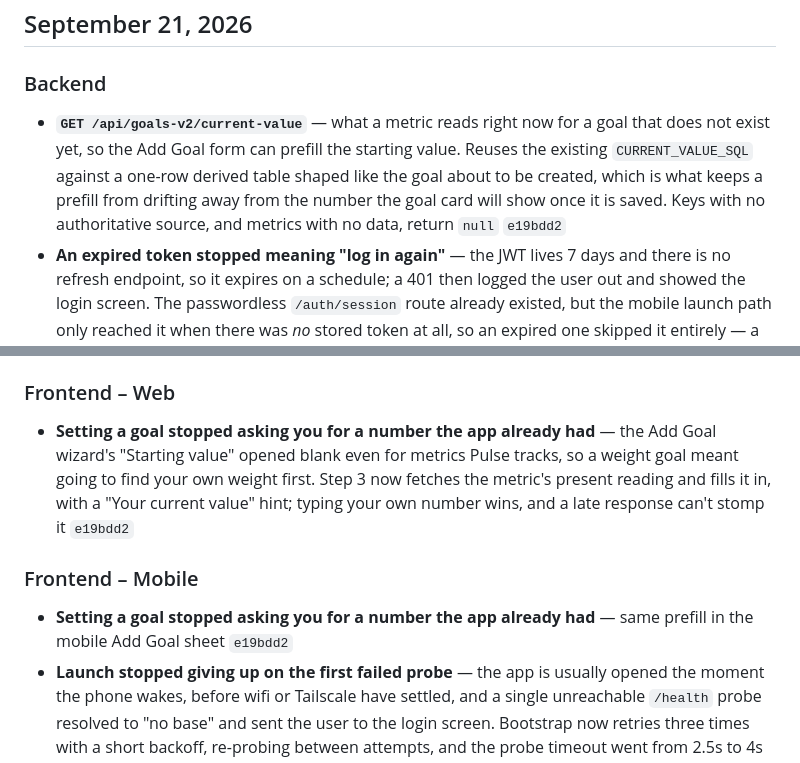
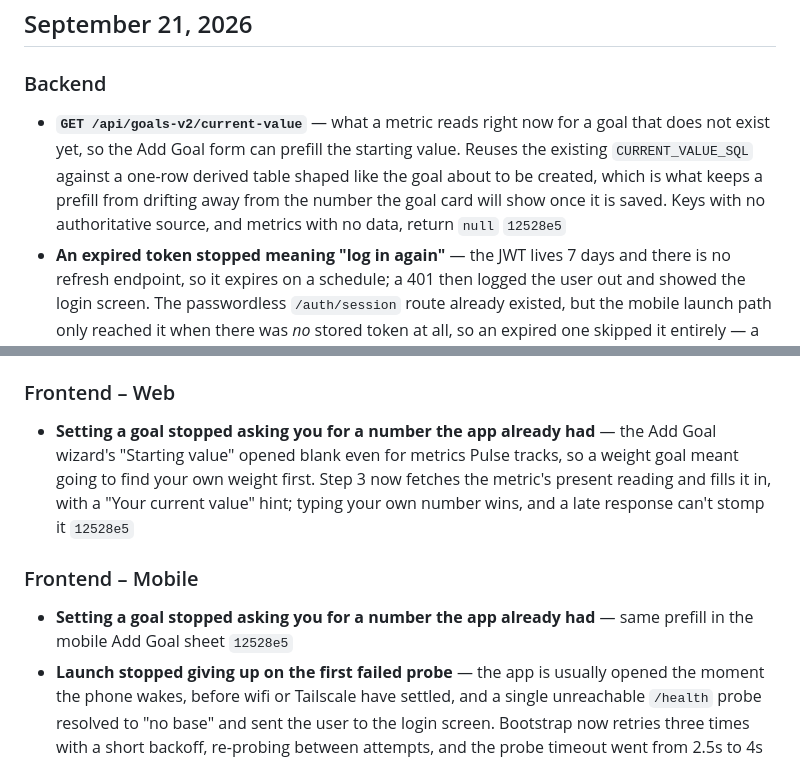
Before and after one commit to jives00/Pulse, a Markdown page: docs/changelog.md, 2 parts joined by grey strips. Rendered like a GitHub page.

Commit message:
docs: point the goal start-value changelog entries at the amended commit
Co-Authored-By: Claude Opus 5 <noreply@anthropic.com>

```diff
--- a/docs/changelog.md
+++ b/docs/changelog.md
@@ -7,15 +7,15 @@ Tracking changes since April 19, 2026 @ 8:39 PM.
 ## September 21, 2026
 
 ### Backend
-- **`GET /api/goals-v2/current-value`** — what a metric reads right now for a goal that does not exist yet, so the Add Goal form can prefill the starting value. Reuses the existing `CURRENT_VALUE_SQL` against a one-row derived table shaped like the goal about to be created, which is what keeps a prefill from drifting away from the number the goal card will show once it is saved. Keys with no authoritative source, and metrics with no data, return `null` `e19bdd2`
+- **`GET /api/goals-v2/current-value`** — what a metric reads right now for a goal that does not exist yet, so the Add Goal form can prefill the starting value. Reuses the existing `CURRENT_VALUE_SQL` against a one-row derived table shaped like the goal about to be created, which is what keeps a prefill from drifting away from the number the goal card will show once it is saved. Keys with no authoritative source, and metrics with no data, return `null` `12528e5`
 - **An expired token stopped meaning "log in again"** — the JWT lives 7 days and there is no refresh endpoint, so it expires on a schedule; a 401 then logged the user out and showed the login screen. The passwordless `/auth/session` route already existed, but the mobile launch path only reached it when there was *no* stored token at all, so an expired one skipped it entirely — a guaranteed login screen roughly weekly, plus any 401 mid-session. The shared api-client now takes an optional `recoverSession` hook: on a 401 it mints a fresh token and retries the request once, and `onUnauthorized` only fires after that has also failed. `/auth/session`, `/auth/login` and `/auth/register` are exempt so recovery can't recurse and a bad password stays a bad password. Web leaves the hook unset and behaves exactly as before `190dcef`
 - **The login limiter stopped locking the only real user out** — a flat 10 per 15 minutes covered `/login` *and* `/session` for every caller, trusted or not. Throttling the trusted network protected nothing, since `/session` hands that same account a full token from those exact IPs with no password, while the mobile app re-probing a flaky connection could burn the budget — and the resulting 429 rendered on screen as a bad password. It now skips trusted callers and allows 20 per 5 minutes for everyone else. Safe to key on because `isTrustedRequest` reads `socket.remoteAddress`, never `X-Forwarded-For`, so tunnelled requests are still limited `190dcef`
 
 ### Frontend – Web
-- **Setting a goal stopped asking you for a number the app already had** — the Add Goal wizard's "Starting value" opened blank even for metrics Pulse tracks, so a weight goal meant going to find your own weight first. Step 3 now fetches the metric's present reading and fills it in, with a "Your current value" hint; typing your own number wins, and a late response can't stomp it `e19bdd2`
+- **Setting a goal stopped asking you for a number the app already had** — the Add Goal wizard's "Starting value" opened blank even for metrics Pulse tracks, so a weight goal meant going to find your own weight first. Step 3 now fetches the metric's present reading and fills it in, with a "Your current value" hint; typing your own number wins, and a late response can't stomp it `12528e5`
 
 ### Frontend – Mobile
-- **Setting a goal stopped asking you for a number the app already had** — same prefill in the mobile Add Goal sheet `e19bdd2`
+- **Setting a goal stopped asking you for a number the app already had** — same prefill in the mobile Add Goal sheet `12528e5`
 - **Launch stopped giving up on the first failed probe** — the app is usually opened the moment the phone wakes, before wifi or Tailscale have settled, and a single unreachable `/health` probe resolved to "no base" and sent the user to the login screen. Bootstrap now retries three times with a short backoff, re-probing between attempts, and the probe timeout went from 2.5s to 4s `190dcef`
 - **The login screen stopped blaming the password for everything** — every failure read "Invalid username or password", including a dead NAS, a disconnected Tailscale and a 429 from the limiter, so a network blip got retried until it became a real lockout that still read as a typo. Failures are now classified per status; only a 401 implicates the password and only that renders in the error colour. Added a **Retry connection** link that re-probes the API bases and signs straight in via `/session` — what a force-close used to do `190dcef`
 
```
